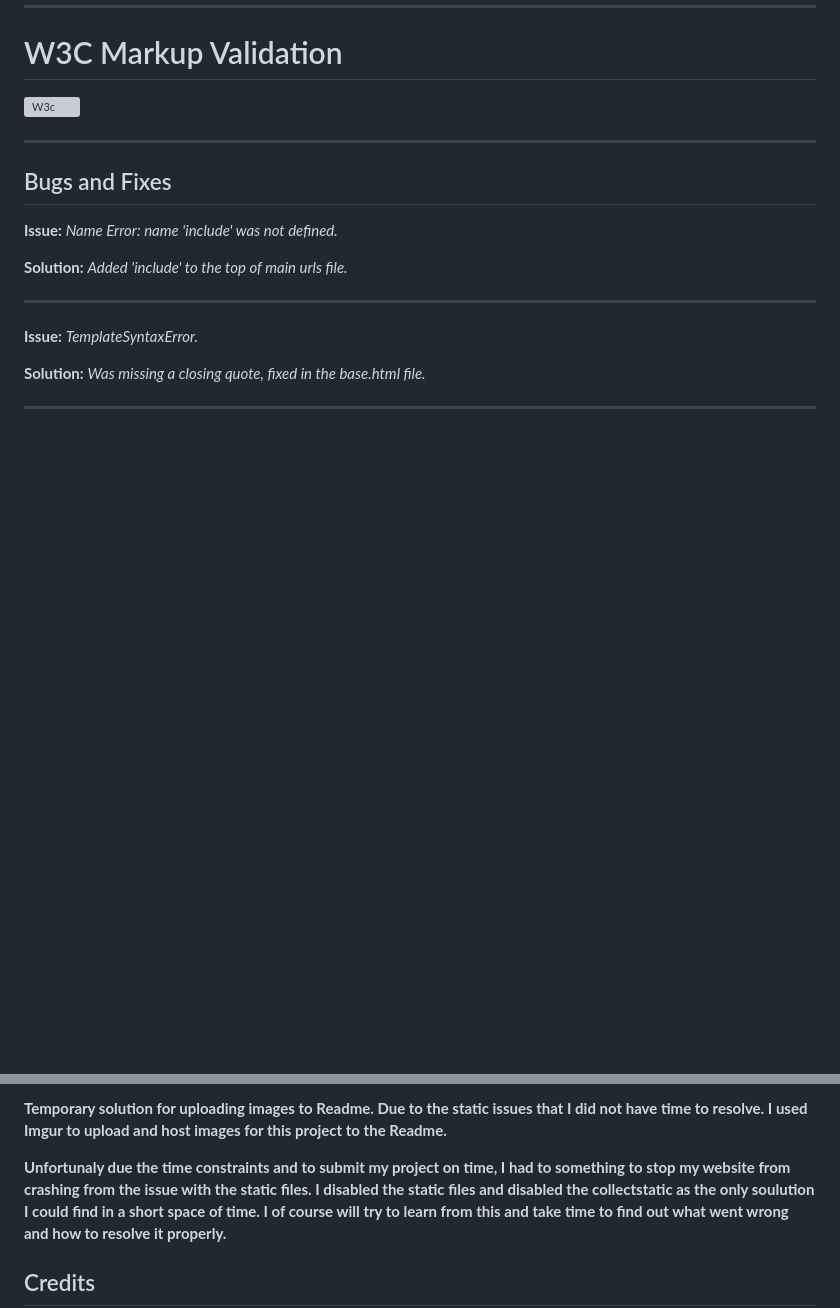
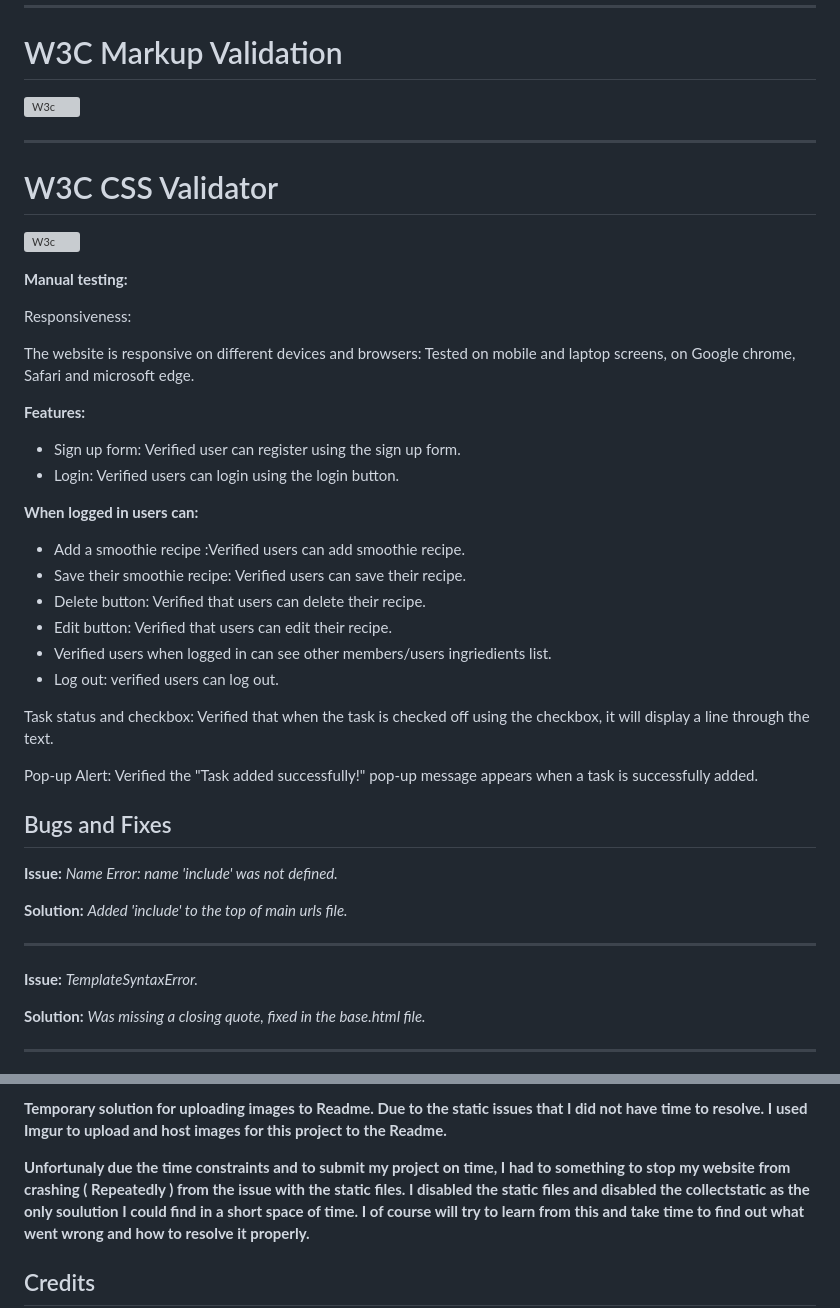
Before and after one commit to mariebernf/p_3_smoothie, a Markdown page: README.md, 2 parts joined by grey strips. Drawn GitHub-style; blank space fills up the shorter version; grey boxes are pictures that could not be loaded.

Commit message:
Update testing

```diff
--- a/README.md
+++ b/README.md
@@ -149,7 +149,34 @@ I have done the following tests: ( tests.py )
 
  ---
 
+ # W3C CSS Validator
 
+ ![W3c](https://i.imgur.com/ntbwiSn.png)
+
+**Manual testing:**
+
+Responsiveness:
+
+The website is responsive on different devices and browsers: Tested on mobile and laptop screens, on Google chrome, Safari and microsoft edge.
+
+**Features:**
+
+* Sign up form: Verified user can register using the sign up form.
+* Login: Verified users can login using the login button.
+
+**When logged in users can:**
+
+* Add a smoothie recipe :Verified users can add smoothie recipe.
+* Save their smoothie recipe: Verified users can save their recipe.
+* Delete button: Verified that users can delete their recipe.
+* Edit button: Verified that users can edit their recipe.
+* Verified users when logged in can see other members/users ingriedients list.
+* Log out: verified users can log out.
+
+
+Task status and checkbox: Verified that when the task is checked off using the checkbox, it will display a line through the text.
+
+Pop-up Alert: Verified the "Task added successfully!" pop-up message appears when a task is successfully added.
 
 ## Bugs and Fixes
 
@@ -199,7 +226,7 @@ I have done the following tests: ( tests.py )
 **Temporary solution for uploading images to Readme. Due to the static issues that I did not have time to resolve. I used Imgur to upload and host images for this project to
   the Readme.**
 
-**Unfortunaly due the time constraints and to submit my project on time, I had to something to stop my website from crashing from the issue with the static files. I disabled
+**Unfortunaly due the time constraints and to submit my project on time, I had to something to stop my website from crashing ( Repeatedly ) from the issue with the static files. I disabled
   the static files and disabled the collectstatic as the only soulution I could find in a short space of time. I of course will try to learn from this and take time to find
   out what went wrong and how to resolve it properly.**
 
```
